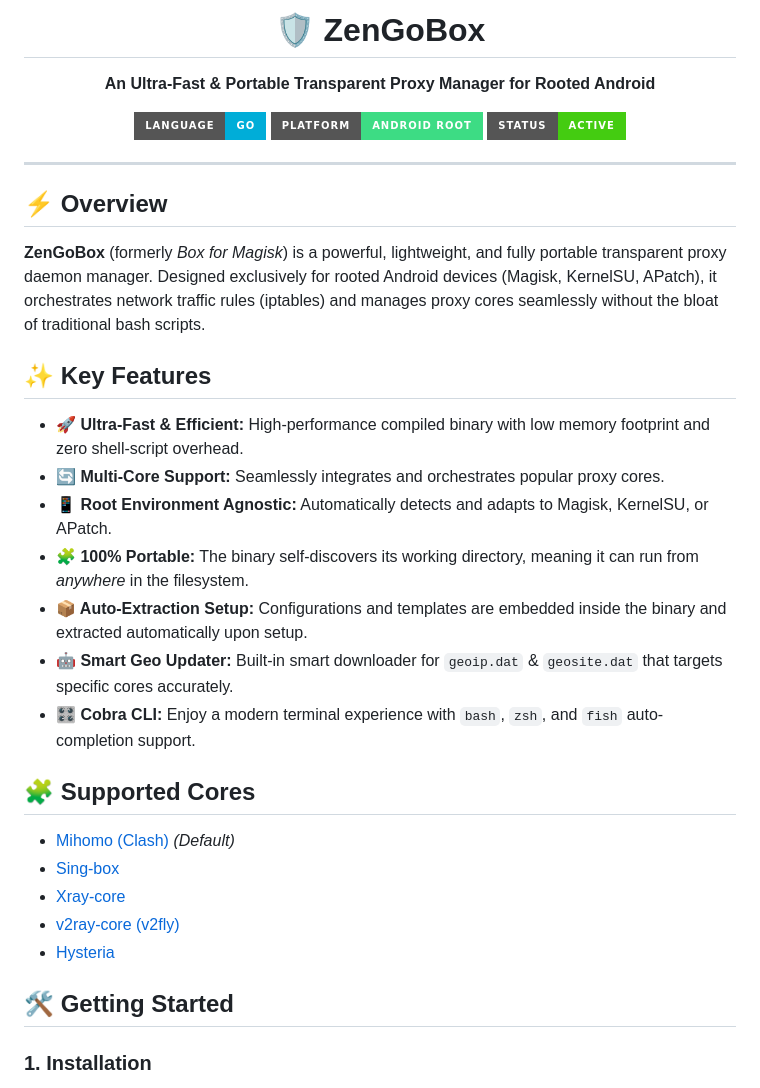
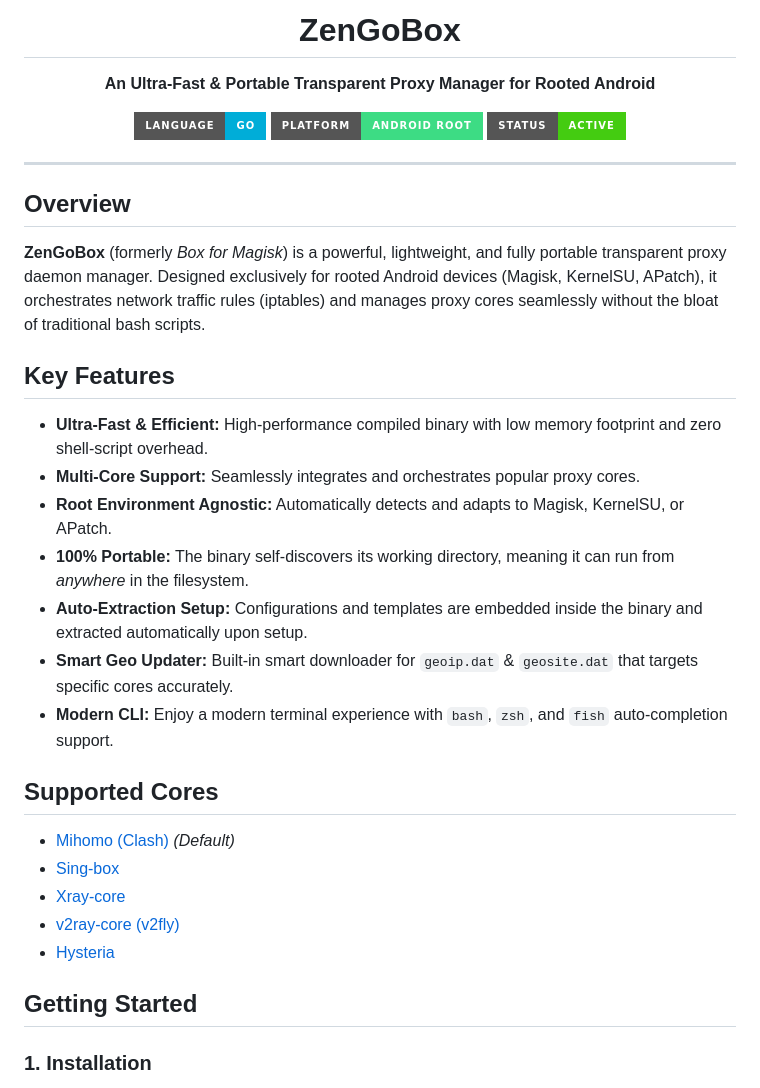
Before and after one commit to arewedaks/zen-go-box, a Markdown page: README.md, the part around one of its changes. Drawn GitHub-style; badges without logos.

Commit message:
Docs: Remove excessive emojis from README to maintain a clean, professional, and natural appearance

```diff
--- a/README.md
+++ b/README.md
@@ -1,5 +1,5 @@
 <div align="center">
-  <h1>🛡️ ZenGoBox</h1>
+  <h1>ZenGoBox</h1>
   <p><strong>An Ultra-Fast & Portable Transparent Proxy Manager for Rooted Android</strong></p>
 
   <p>
@@ -11,21 +11,21 @@
 
 ---
 
-## ⚡ Overview
+## Overview
 
 **ZenGoBox** (formerly *Box for Magisk*) is a powerful, lightweight, and fully portable transparent proxy daemon manager. Designed exclusively for rooted Android devices (Magisk, KernelSU, APatch), it orchestrates network traffic rules (iptables) and manages proxy cores seamlessly without the bloat of traditional bash scripts.
 
-## ✨ Key Features
+## Key Features
 
-- **🚀 Ultra-Fast & Efficient:** High-performance compiled binary with low memory footprint and zero shell-script overhead.
-- **🔄 Multi-Core Support:** Seamlessly integrates and orchestrates popular proxy cores.
-- **📱 Root Environment Agnostic:** Automatically detects and adapts to Magisk, KernelSU, or APatch.
-- **🧩 100% Portable:** The binary self-discovers its working directory, meaning it can run from *anywhere* in the filesystem.
-- **📦 Auto-Extraction Setup:** Configurations and templates are embedded inside the binary and extracted automatically upon setup.
-- **🤖 Smart Geo Updater:** Built-in smart downloader for `geoip.dat` & `geosite.dat` that targets specific cores accurately.
-- **🎛️ Cobra CLI:** Enjoy a modern terminal experience with `bash`, `zsh`, and `fish` auto-completion support.
+- **Ultra-Fast & Efficient:** High-performance compiled binary with low memory footprint and zero shell-script overhead.
+- **Multi-Core Support:** Seamlessly integrates and orchestrates popular proxy cores.
+- **Root Environment Agnostic:** Automatically detects and adapts to Magisk, KernelSU, or APatch.
+- **100% Portable:** The binary self-discovers its working directory, meaning it can run from *anywhere* in the filesystem.
+- **Auto-Extraction Setup:** Configurations and templates are embedded inside the binary and extracted automatically upon setup.
+- **Smart Geo Updater:** Built-in smart downloader for `geoip.dat` & `geosite.dat` that targets specific cores accurately.
+- **Modern CLI:** Enjoy a modern terminal experience with `bash`, `zsh`, and `fish` auto-completion support.
 
-## 🧩 Supported Cores
+## Supported Cores
 
 - [Mihomo (Clash)](https://github.com/MetaCubeX/mihomo) *(Default)*
 - [Sing-box](https://github.com/SagerNet/sing-box)
@@ -33,7 +33,7 @@
 - [v2ray-core (v2fly)](https://github.com/v2fly/v2ray-core)
 - [Hysteria](https://github.com/apernet/hysteria)
 
-## 🛠️ Getting Started
+## Getting Started
 
 ### 1. Installation
 Because ZenGoBox is **100% portable**, you can place the binary in *any* directory. It will automatically detect its location and build the proxy environment right there!
```
Also changed, not shown: other parts of README.md (+2 -2 lines).
